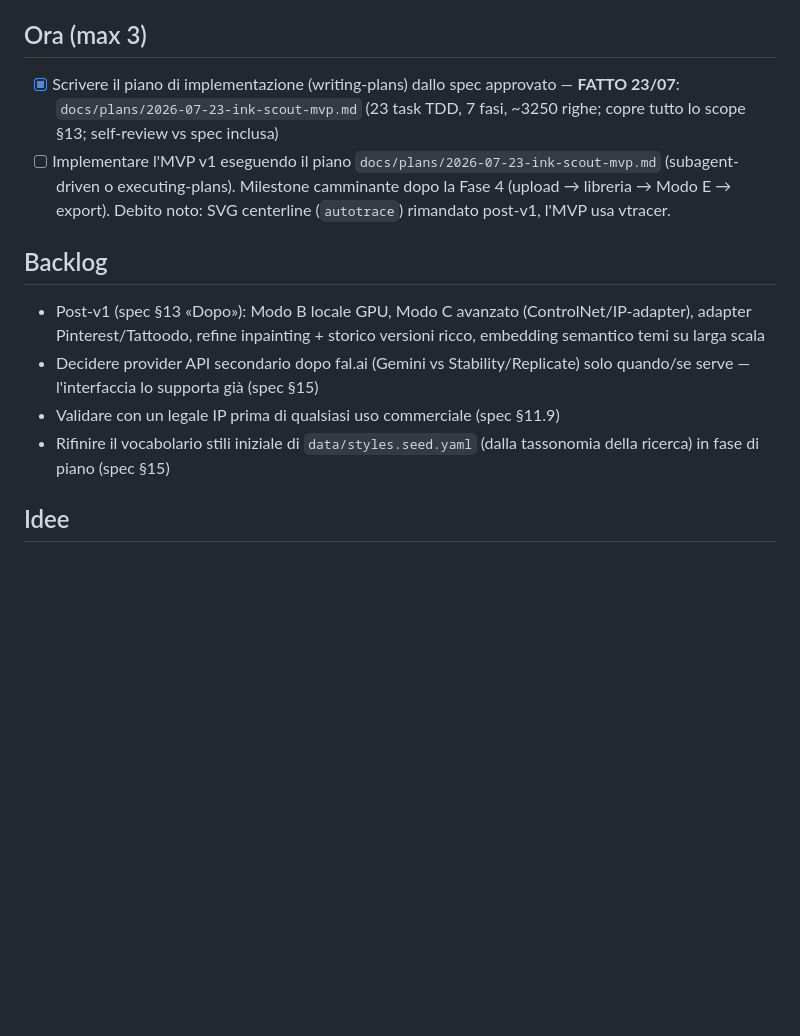
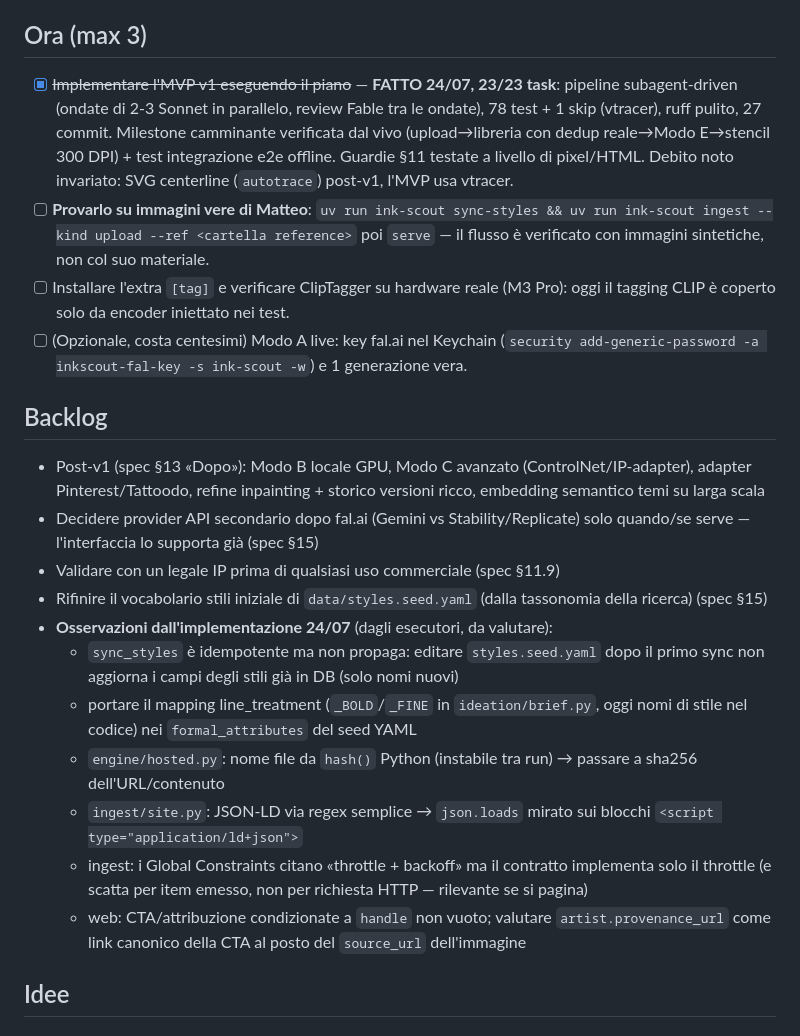
Before and after one commit to mab2500/feed-richiami-auto, a Markdown page: NEXT.md, the part around one of its changes. GitHub-like rendering; blank space fills up the shorter version.

Commit message:
docs: NEXT.md a valle dell'MVP (23/23 task, prossimo passo prova su immagini vere)
Include il blocco Conoscenza rigenerato da 'atlante domanda' il 23/07.

Co-Authored-By: Claude Fable 5 <noreply@anthropic.com>

```diff
--- a/NEXT.md
+++ b/NEXT.md
@@ -20,14 +20,23 @@ Per interrogarli: `uv run atlante ask "<domanda>"` in `atlante-ia`, o il server
 
 
 ## Ora (max 3)
-- [x] Scrivere il piano di implementazione (writing-plans) dallo spec approvato — **FATTO 23/07**: `docs/plans/2026-07-23-ink-scout-mvp.md` (23 task TDD, 7 fasi, ~3250 righe; copre tutto lo scope §13; self-review vs spec inclusa)
-- [ ] Implementare l'MVP v1 eseguendo il piano `docs/plans/2026-07-23-ink-scout-mvp.md` (subagent-driven o executing-plans). Milestone camminante dopo la Fase 4 (upload → libreria → Modo E → export). Debito noto: SVG centerline (`autotrace`) rimandato post-v1, l'MVP usa vtracer.
+- [x] ~~Implementare l'MVP v1 eseguendo il piano~~ — **FATTO 24/07, 23/23 task**: pipeline subagent-driven (ondate di 2-3 Sonnet in parallelo, review Fable tra le ondate), 78 test + 1 skip (vtracer), ruff pulito, 27 commit. Milestone camminante verificata dal vivo (upload→libreria con dedup reale→Modo E→stencil 300 DPI) + test integrazione e2e offline. Guardie §11 testate a livello di pixel/HTML. Debito noto invariato: SVG centerline (`autotrace`) post-v1, l'MVP usa vtracer.
+- [ ] **Provarlo su immagini vere di Matteo**: `uv run ink-scout sync-styles && uv run ink-scout ingest --kind upload --ref <cartella reference>` poi `serve` — il flusso è verificato con immagini sintetiche, non col suo materiale.
+- [ ] Installare l'extra `[tag]` e verificare ClipTagger su hardware reale (M3 Pro): oggi il tagging CLIP è coperto solo da encoder iniettato nei test.
+- [ ] (Opzionale, costa centesimi) Modo A live: key fal.ai nel Keychain (`security add-generic-password -a inkscout-fal-key -s ink-scout -w`) e 1 generazione vera.
 
 ## Backlog
 - Post-v1 (spec §13 «Dopo»): Modo B locale GPU, Modo C avanzato (ControlNet/IP-adapter), adapter Pinterest/Tattoodo, refine inpainting + storico versioni ricco, embedding semantico temi su larga scala
 - Decidere provider API secondario dopo fal.ai (Gemini vs Stability/Replicate) solo quando/se serve — l'interfaccia lo supporta già (spec §15)
 - Validare con un legale IP prima di qualsiasi uso commerciale (spec §11.9)
-- Rifinire il vocabolario stili iniziale di `data/styles.seed.yaml` (dalla tassonomia della ricerca) in fase di piano (spec §15)
+- Rifinire il vocabolario stili iniziale di `data/styles.seed.yaml` (dalla tassonomia della ricerca) (spec §15)
+- **Osservazioni dall'implementazione 24/07** (dagli esecutori, da valutare):
+  - `sync_styles` è idempotente ma non propaga: editare `styles.seed.yaml` dopo il primo sync non aggiorna i campi degli stili già in DB (solo nomi nuovi)
+  - portare il mapping line_treatment (`_BOLD`/`_FINE` in `ideation/brief.py`, oggi nomi di stile nel codice) nei `formal_attributes` del seed YAML
+  - `engine/hosted.py`: nome file da `hash()` Python (instabile tra run) → passare a sha256 dell'URL/contenuto
+  - `ingest/site.py`: JSON-LD via regex semplice → `json.loads` mirato sui blocchi `<script type="application/ld+json">`
+  - ingest: i Global Constraints citano «throttle + backoff» ma il contratto implementa solo il throttle (e scatta per item emesso, non per richiesta HTTP — rilevante se si pagina)
+  - web: CTA/attribuzione condizionate a `handle` non vuoto; valutare `artist.provenance_url` come link canonico della CTA al posto del `source_url` dell'immagine
 
 ## Idee
 
```
Also changed, not shown: other parts of NEXT.md (+1 -1 lines).
